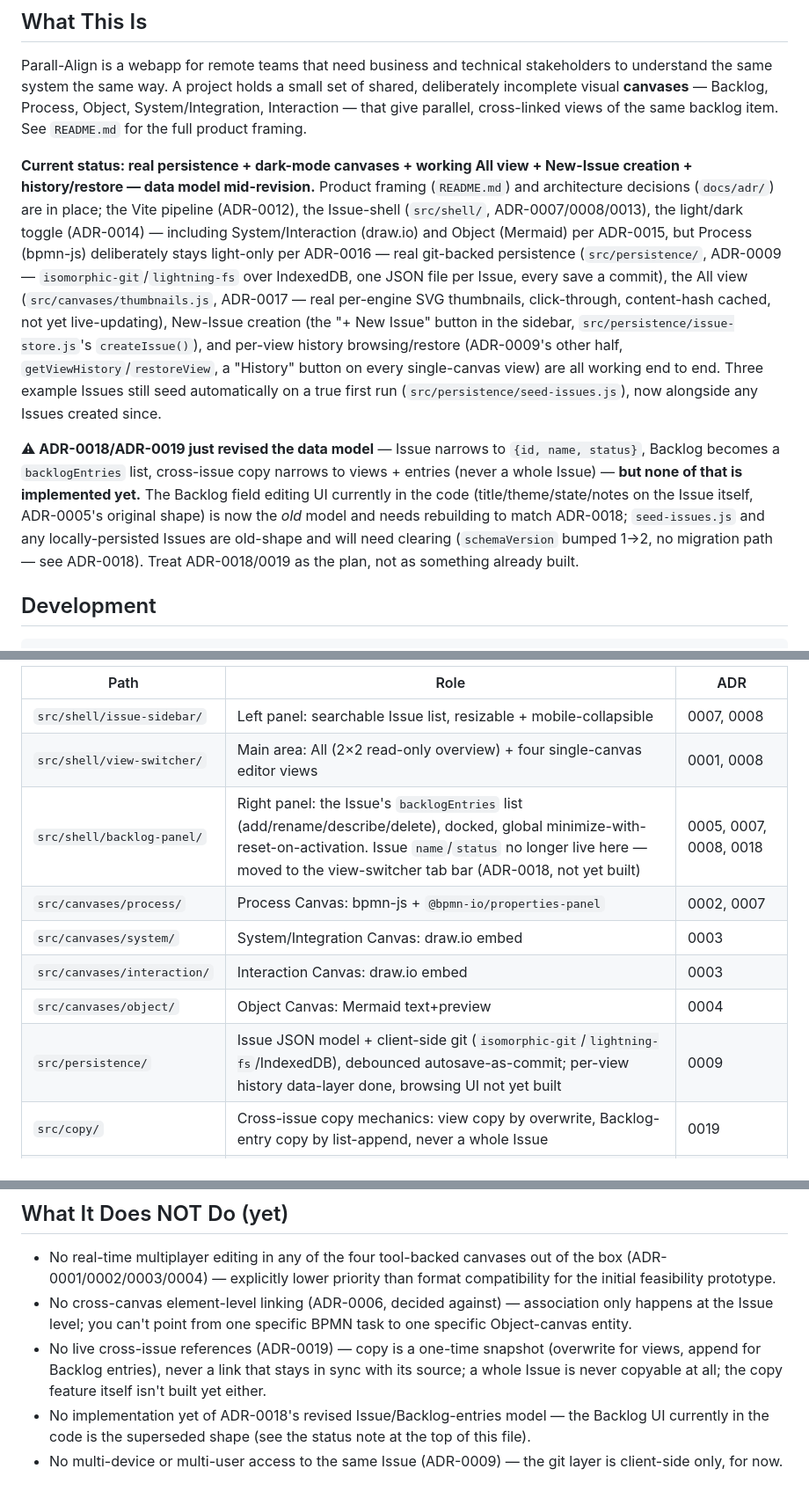
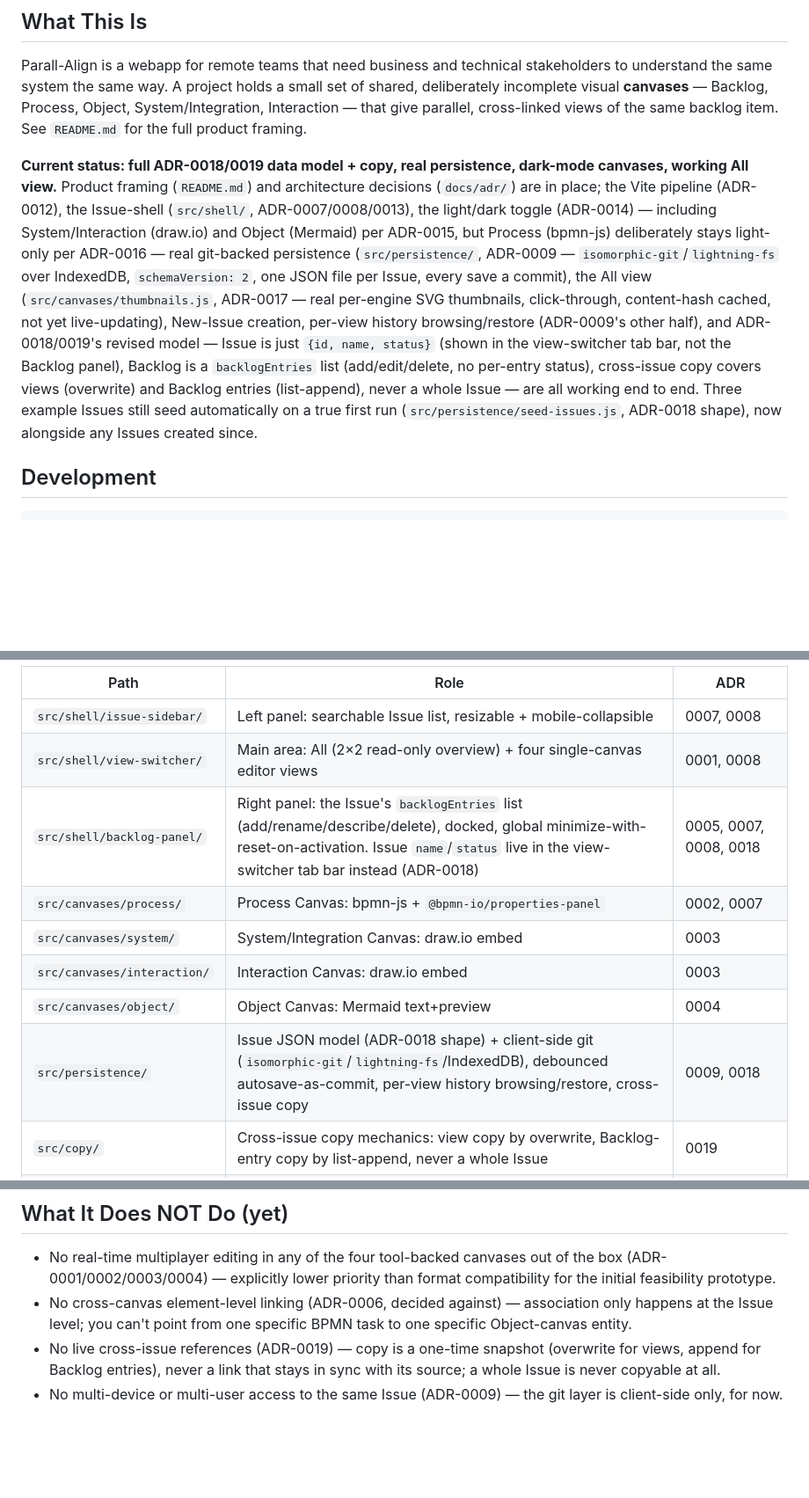
Before and after one commit to dbraun1991/ParallAlign, a Markdown page: agents.md, 3 parts joined by grey strips. Shown at 88% size. GitHub-like rendering; blank space fills up the shorter version.

Commit message:
Update agents.md now that ADR-0018/0019 are implemented, not just decided
Co-Authored-By: Claude Sonnet 5 <noreply@anthropic.com>
Claude-Session: https://claude.ai/code/session_019ejC6J3R6n9m5iXU9wGf9e

```diff
--- a/agents.md
+++ b/agents.md
@@ -4,9 +4,7 @@
 
 Parall-Align is a webapp for remote teams that need business and technical stakeholders to understand the same system the same way. A project holds a small set of shared, deliberately incomplete visual **canvases** — Backlog, Process, Object, System/Integration, Interaction — that give parallel, cross-linked views of the same backlog item. See `README.md` for the full product framing.
 
-**Current status: real persistence + dark-mode canvases + working All view + New-Issue creation + history/restore — data model mid-revision.** Product framing (`README.md`) and architecture decisions (`docs/adr/`) are in place; the Vite pipeline (ADR-0012), the Issue-shell (`src/shell/`, ADR-0007/0008/0013), the light/dark toggle (ADR-0014) — including System/Interaction (draw.io) and Object (Mermaid) per ADR-0015, but Process (bpmn-js) deliberately stays light-only per ADR-0016 — real git-backed persistence (`src/persistence/`, ADR-0009 — `isomorphic-git`/`lightning-fs` over IndexedDB, one JSON file per Issue, every save a commit), the All view (`src/canvases/thumbnails.js`, ADR-0017 — real per-engine SVG thumbnails, click-through, content-hash cached, not yet live-updating), New-Issue creation (the "+ New Issue" button in the sidebar, `src/persistence/issue-store.js`'s `createIssue()`), and per-view history browsing/restore (ADR-0009's other half, `getViewHistory`/`restoreView`, a "History" button on every single-canvas view) are all working end to end. Three example Issues still seed automatically on a true first run (`src/persistence/seed-issues.js`), now alongside any Issues created since.
-
-**⚠ ADR-0018/ADR-0019 just revised the data model** — Issue narrows to `{id, name, status}`, Backlog becomes a `backlogEntries` list, cross-issue copy narrows to views + entries (never a whole Issue) — **but none of that is implemented yet.** The Backlog field editing UI currently in the code (title/theme/state/notes on the Issue itself, ADR-0005's original shape) is now the *old* model and needs rebuilding to match ADR-0018; `seed-issues.js` and any locally-persisted Issues are old-shape and will need clearing (`schemaVersion` bumped 1→2, no migration path — see ADR-0018). Treat ADR-0018/0019 as the plan, not as something already built.
+**Current status: full ADR-0018/0019 data model + copy, real persistence, dark-mode canvases, working All view.** Product framing (`README.md`) and architecture decisions (`docs/adr/`) are in place; the Vite pipeline (ADR-0012), the Issue-shell (`src/shell/`, ADR-0007/0008/0013), the light/dark toggle (ADR-0014) — including System/Interaction (draw.io) and Object (Mermaid) per ADR-0015, but Process (bpmn-js) deliberately stays light-only per ADR-0016 — real git-backed persistence (`src/persistence/`, ADR-0009 — `isomorphic-git`/`lightning-fs` over IndexedDB, `schemaVersion: 2`, one JSON file per Issue, every save a commit), the All view (`src/canvases/thumbnails.js`, ADR-0017 — real per-engine SVG thumbnails, click-through, content-hash cached, not yet live-updating), New-Issue creation, per-view history browsing/restore (ADR-0009's other half), and ADR-0018/0019's revised model — Issue is just `{id, name, status}` (shown in the view-switcher tab bar, not the Backlog panel), Backlog is a `backlogEntries` list (add/edit/delete, no per-entry status), cross-issue copy covers views (overwrite) and Backlog entries (list-append), never a whole Issue — are all working end to end. Three example Issues still seed automatically on a true first run (`src/persistence/seed-issues.js`, ADR-0018 shape), now alongside any Issues created since.
 
 ## Development
 
@@ -148,12 +146,12 @@ Conventions worth carrying forward once implementation starts, consistent with e
 |------|------|-----|
 | `src/shell/issue-sidebar/` | Left panel: searchable Issue list, resizable + mobile-collapsible | 0007, 0008 |
 | `src/shell/view-switcher/` | Main area: All (2×2 read-only overview) + four single-canvas editor views | 0001, 0008 |
-| `src/shell/backlog-panel/` | Right panel: the Issue's `backlogEntries` list (add/rename/describe/delete), docked, global minimize-with-reset-on-activation. Issue `name`/`status` no longer live here — moved to the view-switcher tab bar (ADR-0018, not yet built) | 0005, 0007, 0008, 0018 |
+| `src/shell/backlog-panel/` | Right panel: the Issue's `backlogEntries` list (add/rename/describe/delete), docked, global minimize-with-reset-on-activation. Issue `name`/`status` live in the view-switcher tab bar instead (ADR-0018) | 0005, 0007, 0008, 0018 |
 | `src/canvases/process/` | Process Canvas: bpmn-js + `@bpmn-io/properties-panel` | 0002, 0007 |
 | `src/canvases/system/` | System/Integration Canvas: draw.io embed | 0003 |
 | `src/canvases/interaction/` | Interaction Canvas: draw.io embed | 0003 |
 | `src/canvases/object/` | Object Canvas: Mermaid text+preview | 0004 |
-| `src/persistence/` | Issue JSON model + client-side git (`isomorphic-git`/`lightning-fs`/IndexedDB), debounced autosave-as-commit; per-view history data-layer done, browsing UI not yet built | 0009 |
+| `src/persistence/` | Issue JSON model (ADR-0018 shape) + client-side git (`isomorphic-git`/`lightning-fs`/IndexedDB), debounced autosave-as-commit, per-view history browsing/restore, cross-issue copy | 0009, 0018 |
 | `src/copy/` | Cross-issue copy mechanics: view copy by overwrite, Backlog-entry copy by list-append, never a whole Issue | 0019 |
 | `src/dialog/` | Promise-based modal system (no native `confirm()`/`alert()`) | sibling convention |
 | `src/css/` | One stylesheet per concern, CSS custom properties + `data-theme` | sibling convention |
@@ -194,6 +190,5 @@ Working TODO list for whoever (or whichever session) picks this up next. Items w
 
 - No real-time multiplayer editing in any of the four tool-backed canvases out of the box (ADR-0001/0002/0003/0004) — explicitly lower priority than format compatibility for the initial feasibility prototype.
 - No cross-canvas element-level linking (ADR-0006, decided against) — association only happens at the Issue level; you can't point from one specific BPMN task to one specific Object-canvas entity.
-- No live cross-issue references (ADR-0019) — copy is a one-time snapshot (overwrite for views, append for Backlog entries), never a link that stays in sync with its source; a whole Issue is never copyable at all; the copy feature itself isn't built yet either.
-- No implementation yet of ADR-0018's revised Issue/Backlog-entries model — the Backlog UI currently in the code is the superseded shape (see the status note at the top of this file).
+- No live cross-issue references (ADR-0019) — copy is a one-time snapshot (overwrite for views, append for Backlog entries), never a link that stays in sync with its source; a whole Issue is never copyable at all.
 - No multi-device or multi-user access to the same Issue (ADR-0009) — the git layer is client-side only, for now.
```
Also changed, not shown: other parts of agents.md (+0 -2 lines).
